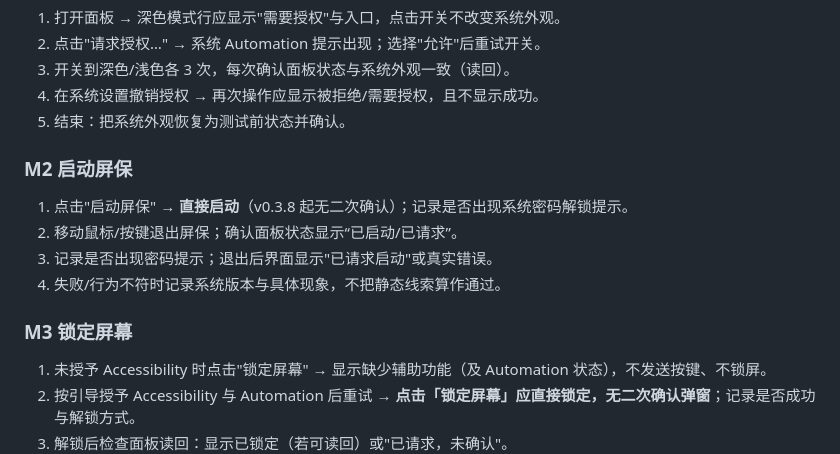
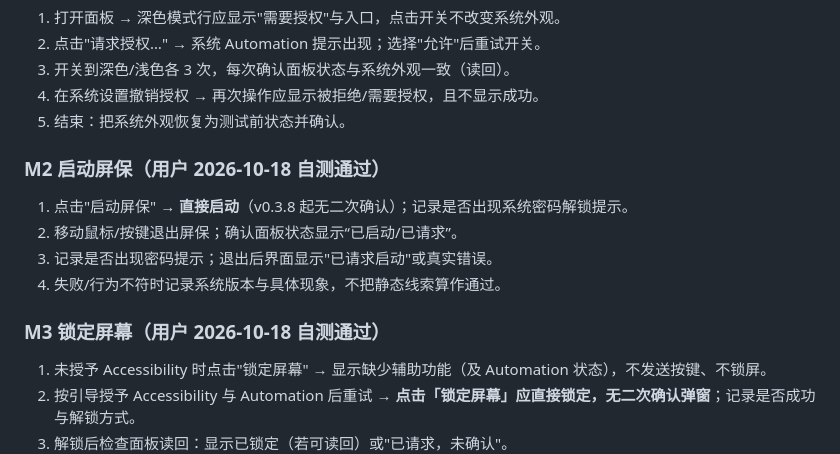
Before and after one commit to PilotFoundry/switchpilot, a Markdown page: docs/TESTPLAN.md, the part around the change. Rendered like a GitHub page.

Commit message:
docs: record user-confirmed M2/M3 onsite pass
The user self-tested v0.3.9 and confirmed both remaining on-site actions:
screen saver starts immediately without a second confirmation (M2), and the
lock screen action locks immediately (M3). Record those outcomes in the onsite
record, TESTPLAN headings, evidence and README/app README status rows.

Remaining pending items are unchanged: M8-3 logout/reboot login launch is the
agreed long-term backlog item; M8-4 icon visual inspection and M5
VoiceOver/small-screen checks remain open and are not marked as passing.

```diff
--- a/docs/TESTPLAN.md
+++ b/docs/TESTPLAN.md
@@ -49,14 +49,14 @@
 4. 在系统设置撤销授权 → 再次操作应显示被拒绝/需要授权，且不显示成功。
 5. 结束：把系统外观恢复为测试前状态并确认。
 
-### M2 启动屏保
+### M2 启动屏保（用户 2026-10-18 自测通过）
 
 1. 点击"启动屏保" → **直接启动**（v0.3.8 起无二次确认）；记录是否出现系统密码解锁提示。
 2. 移动鼠标/按键退出屏保；确认面板状态显示“已启动/已请求”。
 3. 记录是否出现密码提示；退出后界面显示"已请求启动"或真实错误。
 4. 失败/行为不符时记录系统版本与具体现象，不把静态线索算作通过。
 
-### M3 锁定屏幕
+### M3 锁定屏幕（用户 2026-10-18 自测通过）
 
 1. 未授予 Accessibility 时点击"锁定屏幕" → 显示缺少辅助功能（及 Automation 状态），不发送按键、不锁屏。
 2. 按引导授予 Accessibility 与 Automation 后重试 → **点击「锁定屏幕」应直接锁定，无二次确认弹窗**；记录是否成功与解锁方式。
```
Also changed, not shown: README.md (+1 -1 lines).
